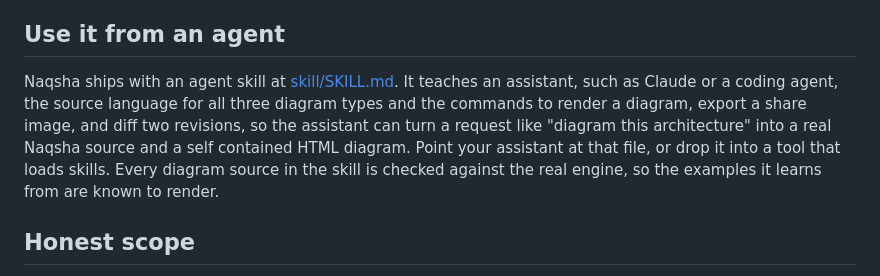
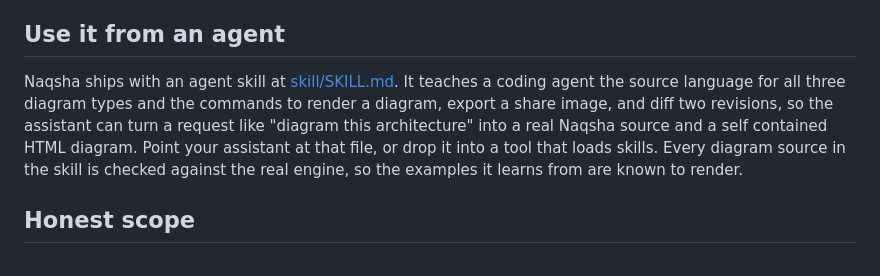
Before and after one commit to SiteQ8/Naqsha, a Markdown page: README.md, the part around the change. Drawn GitHub-style.

```diff
--- a/README.md
+++ b/README.md
@@ -181,7 +181,7 @@ naqsha version
 
 ## Use it from an agent
 
-Naqsha ships with an agent skill at [skill/SKILL.md](skill/SKILL.md). It teaches an assistant, such as Claude or a coding agent, the source language for all three diagram types and the commands to render a diagram, export a share image, and diff two revisions, so the assistant can turn a request like "diagram this architecture" into a real Naqsha source and a self contained HTML diagram. Point your assistant at that file, or drop it into a tool that loads skills. Every diagram source in the skill is checked against the real engine, so the examples it learns from are known to render.
+Naqsha ships with an agent skill at [skill/SKILL.md](skill/SKILL.md). It teaches a coding agent the source language for all three diagram types and the commands to render a diagram, export a share image, and diff two revisions, so the assistant can turn a request like "diagram this architecture" into a real Naqsha source and a self contained HTML diagram. Point your assistant at that file, or drop it into a tool that loads skills. Every diagram source in the skill is checked against the real engine, so the examples it learns from are known to render.
 
 ## Honest scope
 
```
